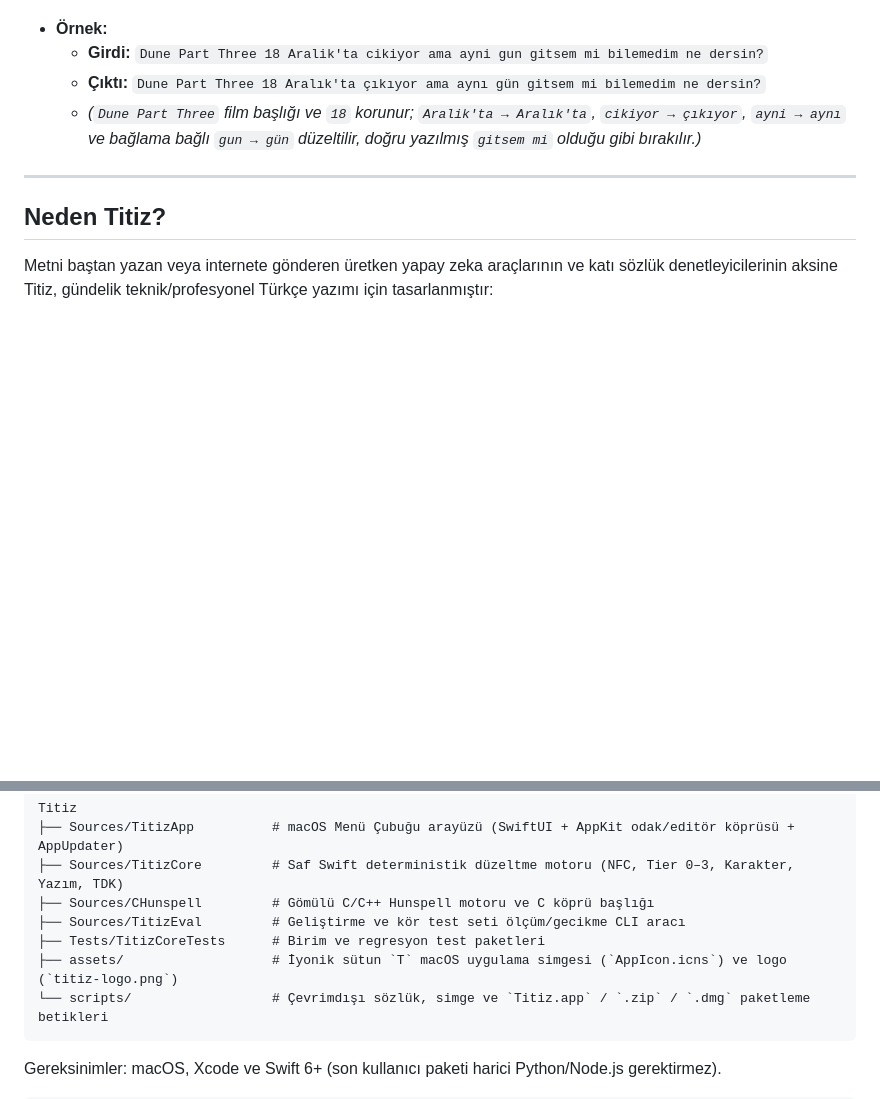
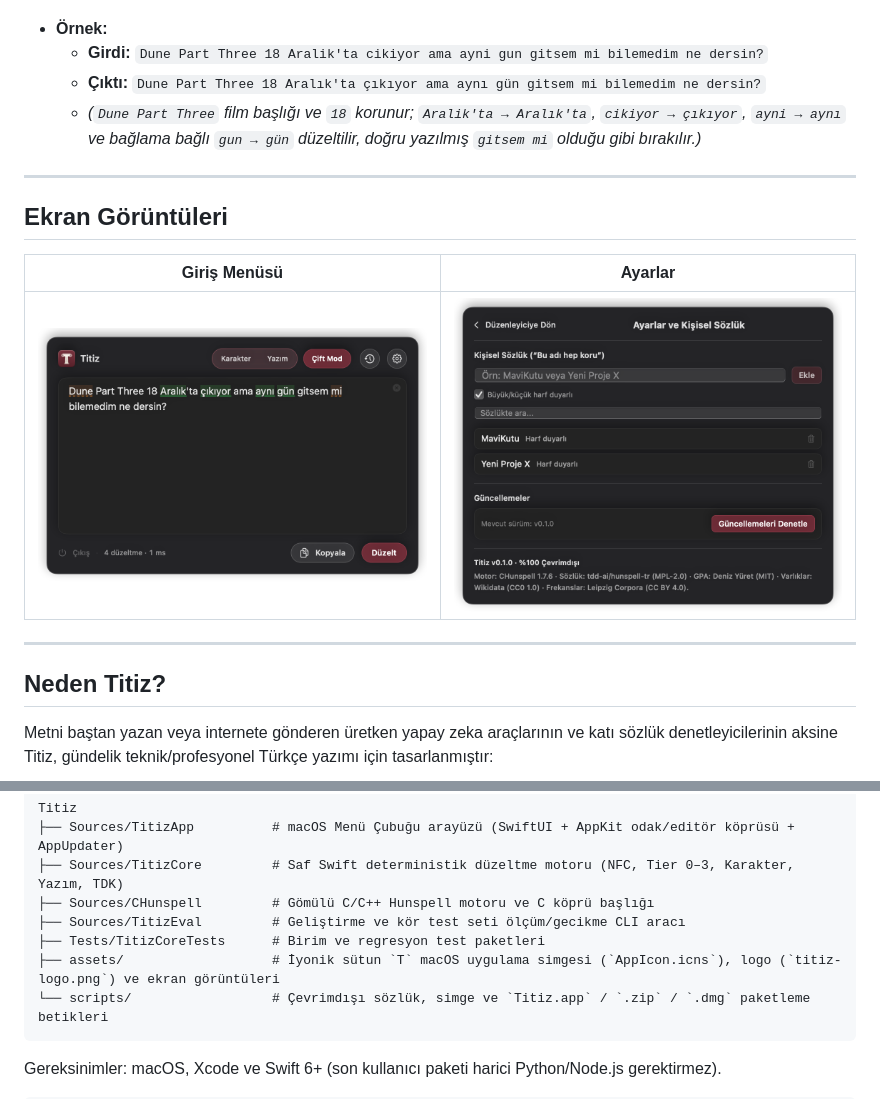
Before and after one commit to GorkemSay/Titiz, a Markdown page: README.md, 2 parts joined by grey strips. Drawn GitHub-style; pictures changed too: assets/screenshot-main.png (added), assets/screenshot-settings.png (added); blank space fills up the shorter version.

Commit message:
docs(readme): add app screenshots and polish dark-mode button styling

````diff
--- a/README.md
+++ b/README.md
@@ -18,6 +18,14 @@ Menü çubuğundan açıp metni yapıştırın (`⌘V`), **"Düzelt"** (`⌘↩`
   - **Girdi:** `Dune Part Three 18 Aralik'ta cikiyor ama ayni gun gitsem mi bilemedim ne dersin?`
   - **Çıktı:** `Dune Part Three 18 Aralık'ta çıkıyor ama aynı gün gitsem mi bilemedim ne dersin?`
   - *(`Dune Part Three` film başlığı ve `18` korunur; `Aralik'ta → Aralık'ta`, `cikiyor → çıkıyor`, `ayni → aynı` ve bağlama bağlı `gun → gün` düzeltilir, doğru yazılmış `gitsem mi` olduğu gibi bırakılır.)*
+
+---
+
+## Ekran Görüntüleri
+
+| Giriş Menüsü | Ayarlar |
+| :---: | :---: |
+| <img src="assets/screenshot-main.png" alt="Titiz Giriş Menüsü" width="440" /> | <img src="assets/screenshot-settings.png" alt="Titiz Ayarlar ve Kişisel Sözlük" width="440" /> |
 
 ---
 
@@ -84,7 +92,7 @@ Titiz
 ├── Sources/CHunspell         # Gömülü C/C++ Hunspell motoru ve C köprü başlığı
 ├── Sources/TitizEval         # Geliştirme ve kör test seti ölçüm/gecikme CLI aracı
 ├── Tests/TitizCoreTests      # Birim ve regresyon test paketleri
-├── assets/                   # İyonik sütun `T` macOS uygulama simgesi (`AppIcon.icns`) ve logo (`titiz-logo.png`)
+├── assets/                   # İyonik sütun `T` macOS uygulama simgesi (`AppIcon.icns`), logo (`titiz-logo.png`) ve ekran görüntüleri
 └── scripts/                  # Çevrimdışı sözlük, simge ve `Titiz.app` / `.zip` / `.dmg` paketleme betikleri
 ```
 
````
Also changed, not shown: 3 other files.
